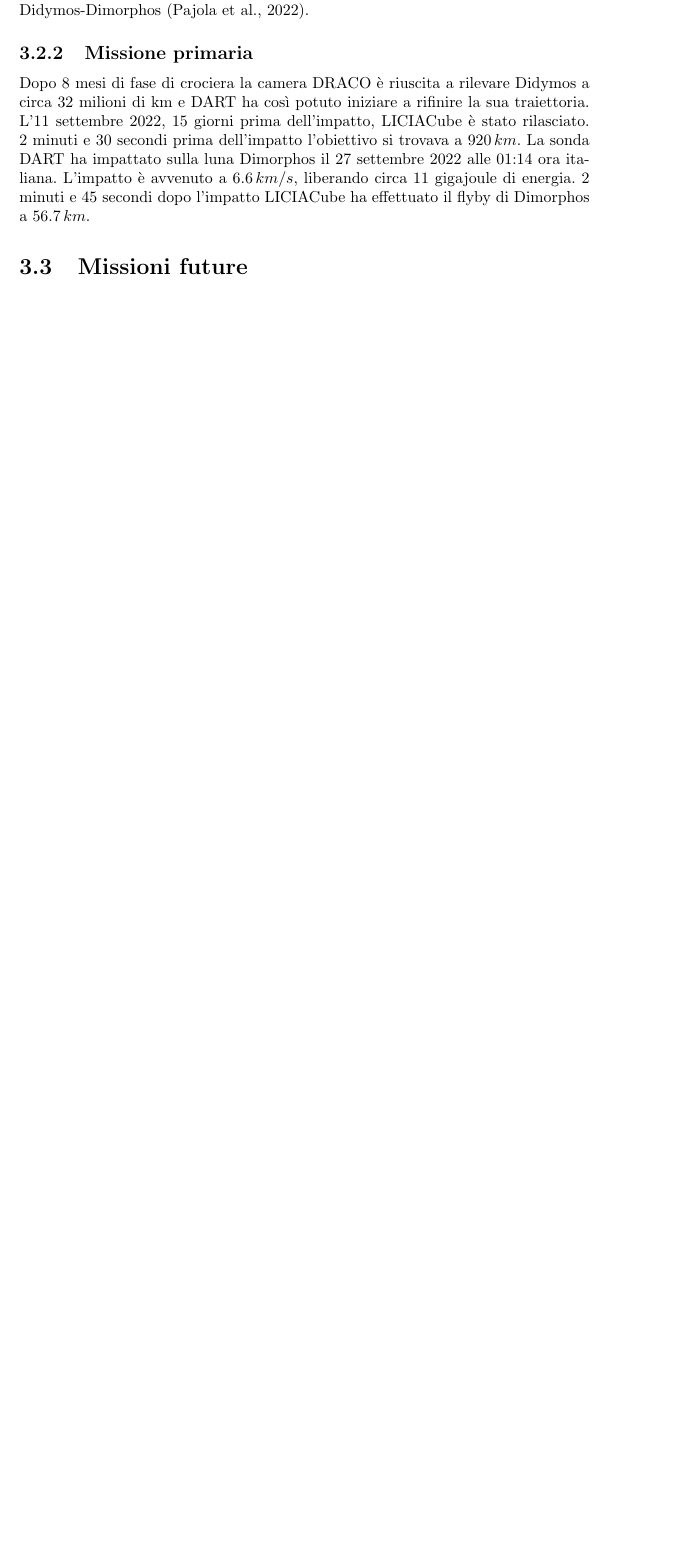
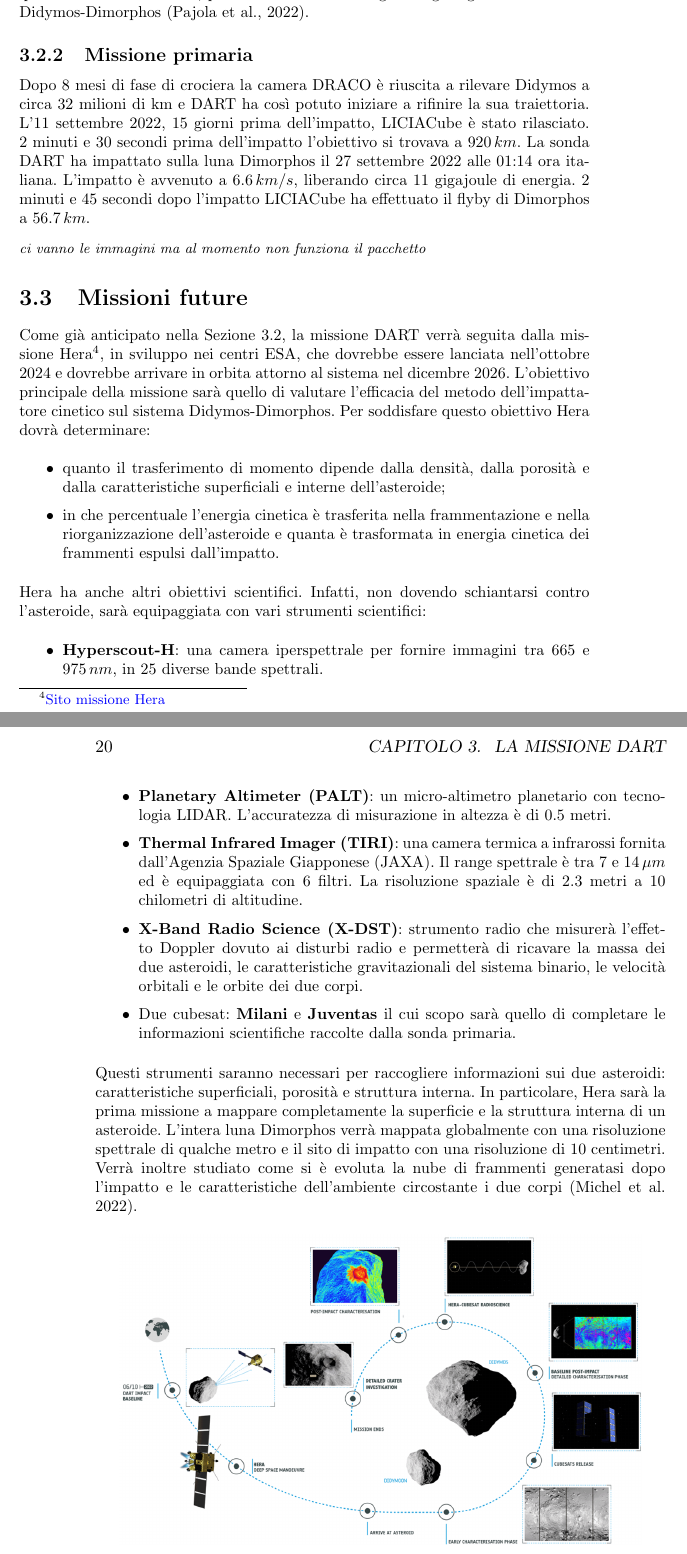
Before and after one commit to Berto70/tesi, a LaTeX book (LaTex/Bertinelli_Gabriele.tex): part of page 33 of 33 before the commit and two parts of pages 33 and 34 of 34 after it, the two joined at a grey line, cut so that both start at the same text, the shorter picture padded with empty space. Compiled offline with pdfLaTeX.

Commit message:
16:21 24-11-2022

```diff
--- a/LaTex/Bertinelli_Gabriele.tex
+++ b/LaTex/Bertinelli_Gabriele.tex
@@ -489,10 +489,31 @@ L'11 settembre 2022, 15 giorni prima dell'impatto, LICIACube è stato rilasciato
 L'impatto è avvenuto a $6.6\,km/s$, liberando circa 11 gigajoule di energia.
 2 minuti e 45 secondi dopo l'impatto LICIACube ha effettuato il flyby di Dimorphos a $56.7\,km$.
 
-%%ci vanno le immagini ma non ho voglia di bestemmiare per oggi
+{\footnotesize\textit{ci vanno le immagini ma al momento non funziona il pacchetto}}
 
 \section{Missioni future}
+Come già anticipato nella \cref{sec:DART}, la missione DART verrà seguita dalla missione Hera\footnote{\href{https://www.heramission.space/}{Sito missione Hera}}, in sviluppo nei centri ESA, che dovrebbe essere lanciata nell'ottobre 2024 e dovrebbe arrivare in orbita attorno al sistema nel dicembre 2026. L'obiettivo principale della missione sarà quello di valutare l'efficacia del metodo dell'impattatore cinetico sul sistema Didymos-Dimorphos. Per soddisfare questo obiettivo Hera dovrà determinare:
+\begin{itemize}
+    \item quanto il trasferimento di momento dipende dalla densità, dalla porosità e dalla caratteristiche superficiali e interne dell'asteroide;
+    \item in che percentuale l'energia cinetica è trasferita nella frammentazione e nella riorganizzazione dell'asteroide e quanta è trasformata in energia cinetica dei frammenti espulsi dall'impatto.
+\end{itemize}
+Hera ha anche altri obiettivi scientifici. Infatti, non dovendo schiantarsi contro l'asteroide, sarà equipaggiata con vari strumenti scientifici:
+\begin{itemize}
+    \item \textbf{Hyperscout-H}: una camera iperspettrale per fornire immagini tra $665$ e $975\,nm$, in 25 diverse bande spettrali.
+    \item \textbf{Planetary Altimeter (PALT)}: un micro-altimetro planetario con tecnologia LIDAR. L'accuratezza di misurazione in altezza è di 0.5 metri.
+    \item \textbf{Thermal Infrared Imager (TIRI)}: una camera termica a infrarossi fornita dall'Agenzia Spaziale Giapponese (JAXA). Il range spettrale è tra $7$ e $14\,\mu m$ ed è equipaggiata con 6 filtri. La risoluzione spaziale è di 2.3 metri a 10 chilometri di altitudine.
+    \item \textbf{X-Band Radio Science (X-DST)}: strumento radio che misurerà l'effetto Doppler dovuto ai disturbi radio e permetterà di ricavare la massa dei due asteroidi, le caratteristiche gravitazionali del sistema binario, le velocità orbitali e le orbite dei due corpi.
+    \item Due cubesat: \textbf{Milani} e \textbf{Juventas} il cui scopo sarà quello di completare le informazioni scientifiche raccolte dalla sonda primaria.
+\end{itemize}
+Questi strumenti saranno necessari per raccogliere informazioni sui due asteroidi: caratteristiche superficiali, porosità e struttura interna. In particolare, Hera sarà la prima missione a mappare completamente la superficie e la struttura interna di un asteroide. L'intera luna Dimorphos verrà mappata globalmente con una risoluzione spettrale di qualche metro e il sito di impatto con una risoluzione di 10 centimetri. Verrà inoltre studiato come si è evoluta la nube di frammenti generatasi dopo l'impatto e le caratteristiche dell'ambiente circostante i due corpi (Michel et al. 2022).
 
+\begin{figure}[!h]
+    \centering
+    \includegraphics[scale=0.57]{figure/Hera_mission_timeline.png}
+    \caption[Timeline della missione Hera.]{Timeline della missione Hera. (ESA)}
+    \label{fig:hera_timeline}
+\end{figure}
+%%vediamo se lasciarla perché non si vedono le scritte. al massimo si sostituisce con un render della sonda.
 
 
 
```
Also changed, not shown: LaTex/Bertinelli_Gabriele.pdf, LaTex/figure/Hera_mission_timeline.png (added), LaTex/Bertinelli_Gabriele.tex (4 more changed lines), 7 other files.
